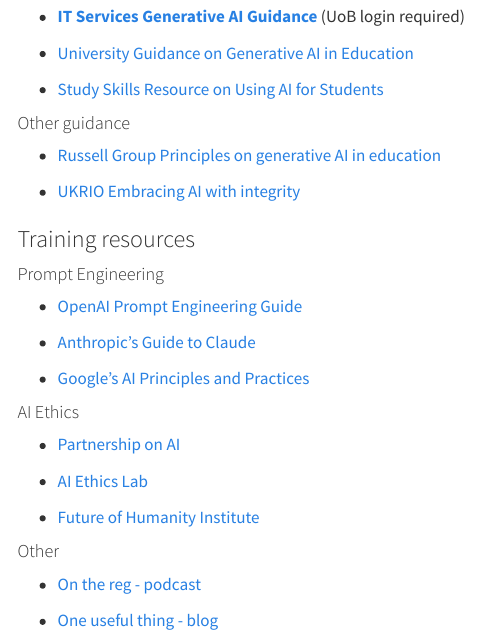
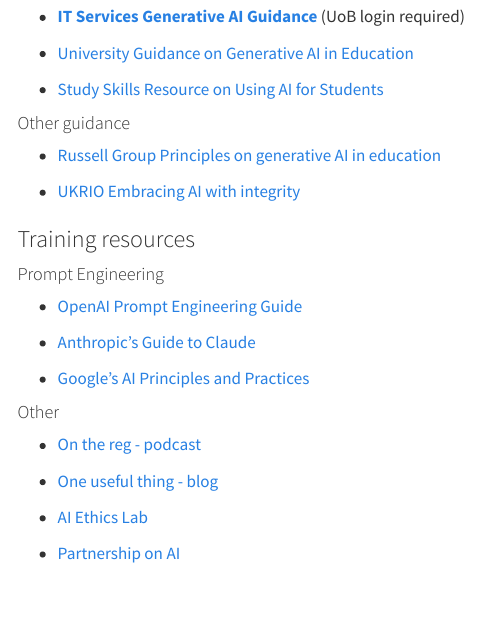
Before and after one commit to Bristol-Training/harnessing-ai, a Quarto document (pages/800-resources.qmd): the page in a window 1100 px wide, from 150 px down. Rendered offline with R 4.5, knitr and Pandoc in place of Quarto, with nearby package versions; menus at the side of the page are left out.

Commit message:
update resources

```diff
--- a/pages/800-resources.qmd
+++ b/pages/800-resources.qmd
@@ -31,17 +31,12 @@
 - [Google's AI Principles and Practices](https://ai.google/principles/)
 
 
-#### AI Ethics
-
-- [Partnership on AI](https://partnershiponai.org/)
-
-- [AI Ethics Lab](https://aiethicslab.com/)
-
-- [Future of Humanity Institute](https://www.fhi.ox.ac.uk/)
-
-
 #### Other
 
 - [On the reg - podcast](https://onthereg.buzzsprout.com/)
 
 - [One useful thing - blog](https://www.oneusefulthing.org/)
+
+- [AI Ethics Lab](https://aiethicslab.com/)
+
+- [Partnership on AI](https://partnershiponai.org/)
```
